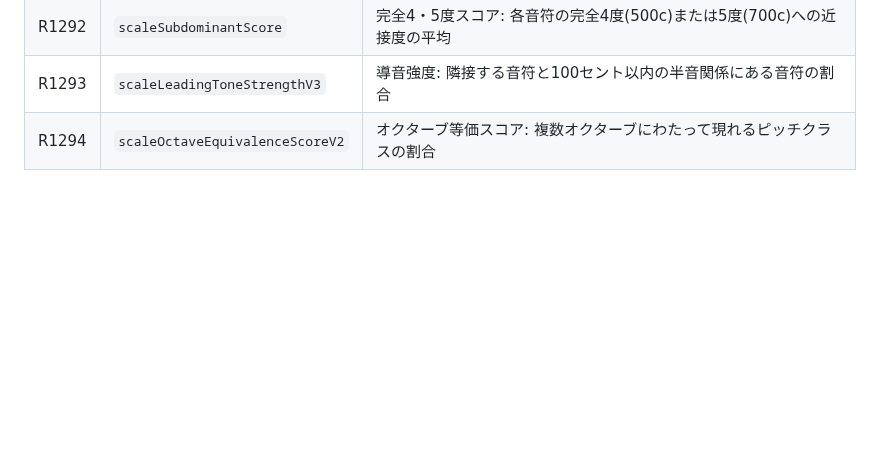
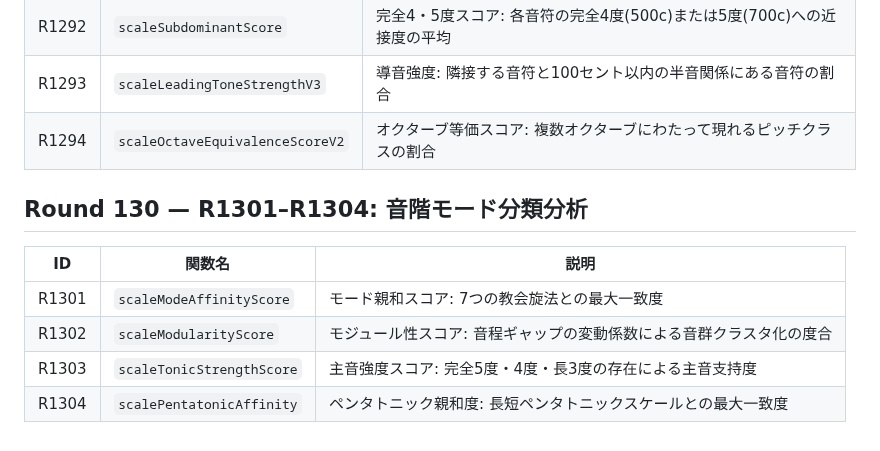
Before and after one commit to shizukutanaka/Ruri, a Markdown page: docs/qiita-zenn-improvements.md, the part around the change. GitHub-like rendering; blank space fills up the shorter version.

Commit message:
docs: Round130 R1301-R1304 音階モード分類分析ドキュメント追加

```diff
--- a/docs/qiita-zenn-improvements.md
+++ b/docs/qiita-zenn-improvements.md
@@ -1570,3 +1570,12 @@ k-meansクラスタリングによるピッチ空間の構造分析を行う4つ
 | R1292 | `scaleSubdominantScore` | 完全4・5度スコア: 各音符の完全4度(500c)または5度(700c)への近接度の平均 |
 | R1293 | `scaleLeadingToneStrengthV3` | 導音強度: 隣接する音符と100セント以内の半音関係にある音符の割合 |
 | R1294 | `scaleOctaveEquivalenceScoreV2` | オクターブ等価スコア: 複数オクターブにわたって現れるピッチクラスの割合 |
+
+## Round 130 — R1301–R1304: 音階モード分類分析
+
+| ID | 関数名 | 説明 |
+|----|--------|------|
+| R1301 | `scaleModeAffinityScore` | モード親和スコア: 7つの教会旋法との最大一致度 |
+| R1302 | `scaleModularityScore` | モジュール性スコア: 音程ギャップの変動係数による音群クラスタ化の度合 |
+| R1303 | `scaleTonicStrengthScore` | 主音強度スコア: 完全5度・4度・長3度の存在による主音支持度 |
+| R1304 | `scalePentatonicAffinity` | ペンタトニック親和度: 長短ペンタトニックスケールとの最大一致度 |
```
